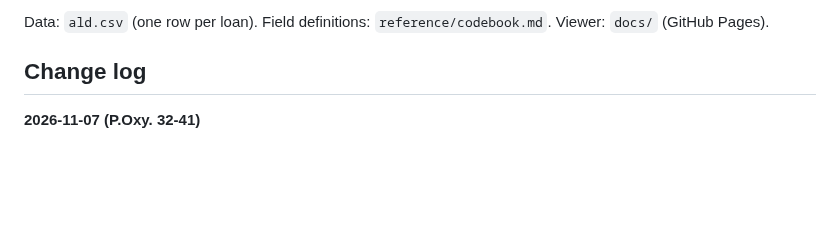
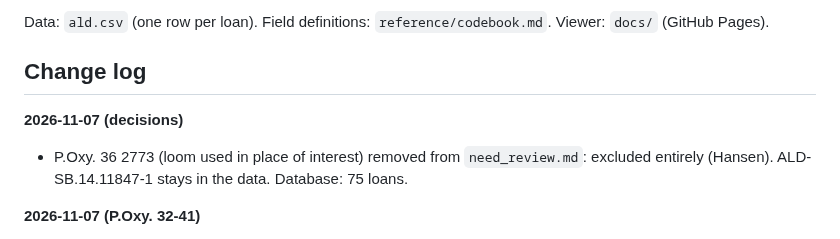
Before and after one commit to hansenvalueinvesting/ancient-loans-database, a Markdown page: README.md, the part around the change. Drawn GitHub-style; blank space fills up the shorter version.

Commit message:
Exclude P.Oxy. 36 2773; keep ALD-SB.14.11847-1
Co-Authored-By: Claude Opus 5.5 <noreply@anthropic.com>
Claude-Session: https://claude.ai/code/session_019LUmU8mR5Vqeudx1JYyn5d

```diff
--- a/README.md
+++ b/README.md
@@ -5,6 +5,9 @@ A systematic, standardized record of every documented loan in the ancient world,
 Data: `ald.csv` (one row per loan). Field definitions: `reference/codebook.md`. Viewer: `docs/` (GitHub Pages).
 
 ## Change log
+
+**2026-11-07 (decisions)**
+- P.Oxy. 36 2773 (loom used in place of interest) removed from `need_review.md`: excluded entirely (Hansen). ALD-SB.14.11847-1 stays in the data. Database: 75 loans.
 
 **2026-11-07 (P.Oxy. 32-41)**
 - Added 7 loans from P.Oxy. 32-41 (all 379 numbers reviewed; 249 with a text on papyri.info): ALD-P.Oxy.34.2722-1, ALD-P.Oxy.36.2774-1, ALD-P.Oxy.36.2775-1 - 2 (estate seed loans), ALD-P.Oxy.38.2834-1, ALD-P.Oxy.38.2848.Vo-1, ALD-P.Oxy.41.2956-1 (state seed loan). 1 text added to `need_review.md`. Database: 75 loans.
```
Also changed, not shown: .claude/CLAUDE.md (+5 -3 lines), need_review.md (+0 -1 lines).
